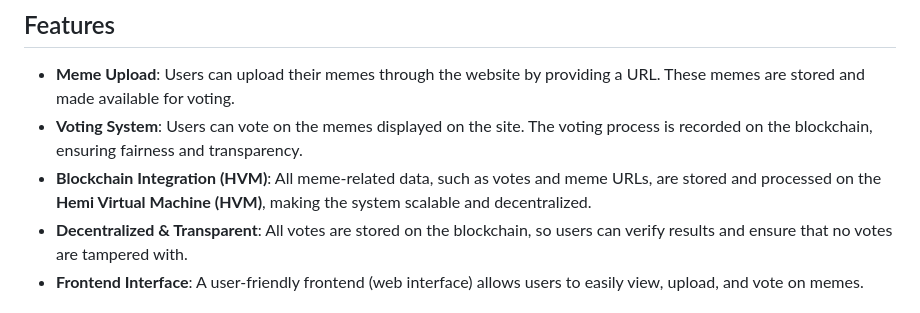
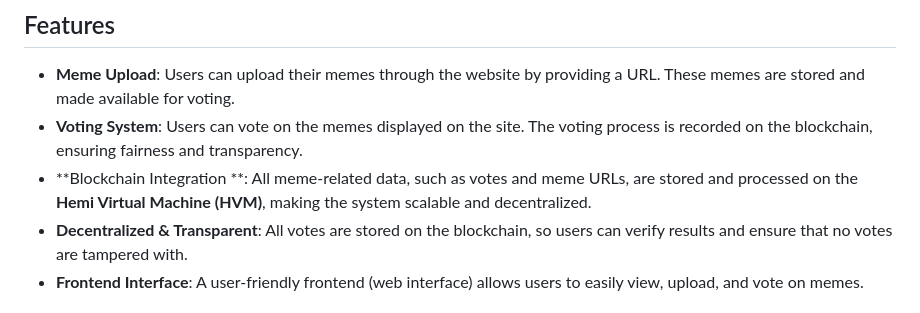
Before and after one commit to Dzmitryy1812/hemi-meme-vote, a Markdown page: README.md, the part around the change. Drawn GitHub-style.

```diff
--- a/README.md
+++ b/README.md
@@ -6,7 +6,7 @@ This project is a decentralized meme voting platform powered by the **Hemi Virtu
 
 - **Meme Upload**: Users can upload their memes through the website by providing a URL. These memes are stored and made available for voting.
 - **Voting System**: Users can vote on the memes displayed on the site. The voting process is recorded on the blockchain, ensuring fairness and transparency.
-- **Blockchain Integration (HVM)**: All meme-related data, such as votes and meme URLs, are stored and processed on the **Hemi Virtual Machine (HVM)**, making the system scalable and decentralized.
+- **Blockchain Integration **: All meme-related data, such as votes and meme URLs, are stored and processed on the **Hemi Virtual Machine (HVM)**, making the system scalable and decentralized.
 - **Decentralized & Transparent**: All votes are stored on the blockchain, so users can verify results and ensure that no votes are tampered with.
 - **Frontend Interface**: A user-friendly frontend (web interface) allows users to easily view, upload, and vote on memes.
 
```
